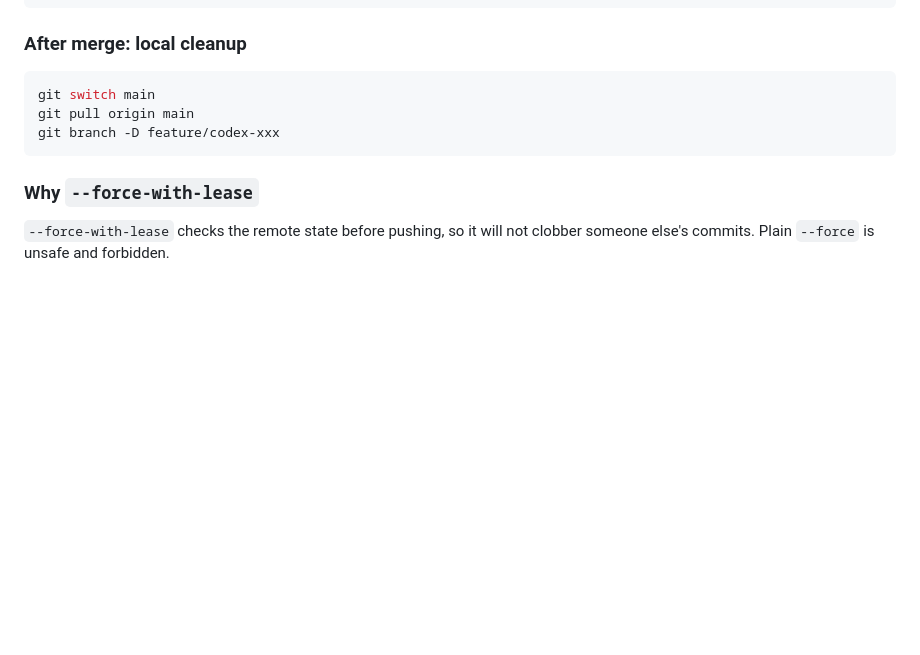
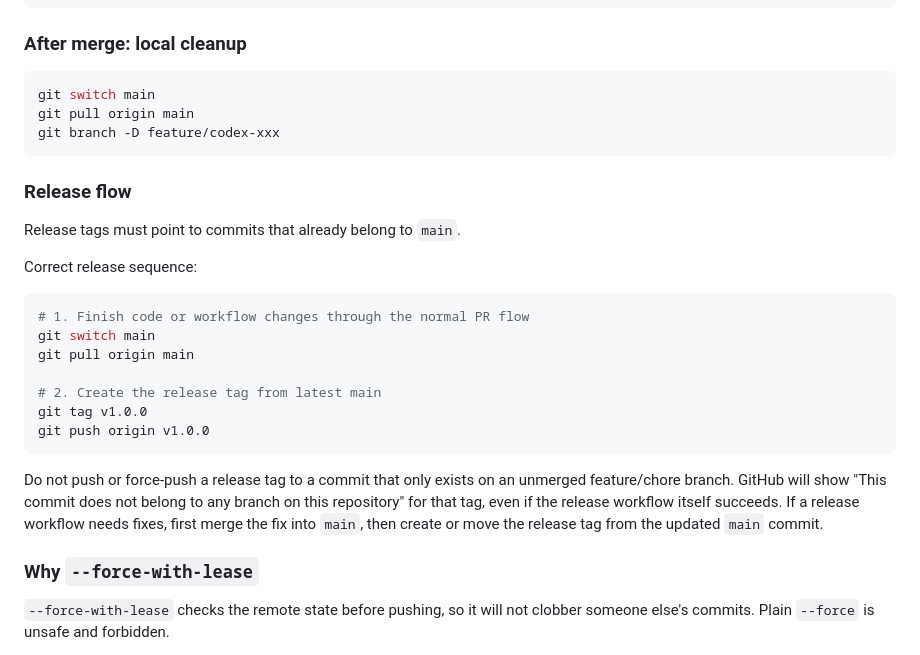
Before and after one commit to jt1992/qn-calendar, a Markdown page: AGENTS.md, the part around the change. GitHub-like rendering; blank space fills up the shorter version.

Commit message:
chore: document release tag flow (#15)

````diff
--- a/AGENTS.md
+++ b/AGENTS.md
@@ -151,6 +151,28 @@ git pull origin main
 git branch -D feature/codex-xxx
 ```
 
+### Release flow
+
+Release tags must point to commits that already belong to `main`.
+
+Correct release sequence:
+
+```bash
+# 1. Finish code or workflow changes through the normal PR flow
+git switch main
+git pull origin main
+
+# 2. Create the release tag from latest main
+git tag v1.0.0
+git push origin v1.0.0
+```
+
+Do not push or force-push a release tag to a commit that only exists on an
+unmerged feature/chore branch. GitHub will show "This commit does not belong to
+any branch on this repository" for that tag, even if the release workflow itself
+succeeds. If a release workflow needs fixes, first merge the fix into `main`,
+then create or move the release tag from the updated `main` commit.
+
 ### Why `--force-with-lease`
 
 `--force-with-lease` checks the remote state before pushing, so it will not clobber someone else's commits. Plain `--force` is unsafe and forbidden.
````
Also changed, not shown: README.md (+0 -5 lines).
